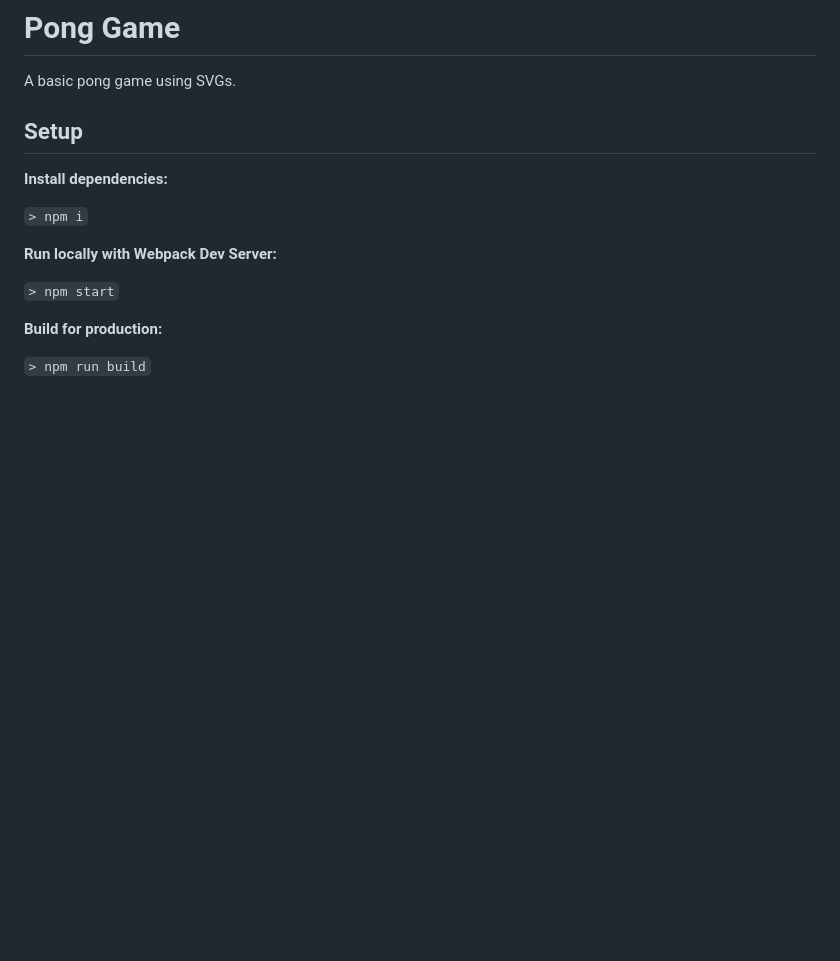
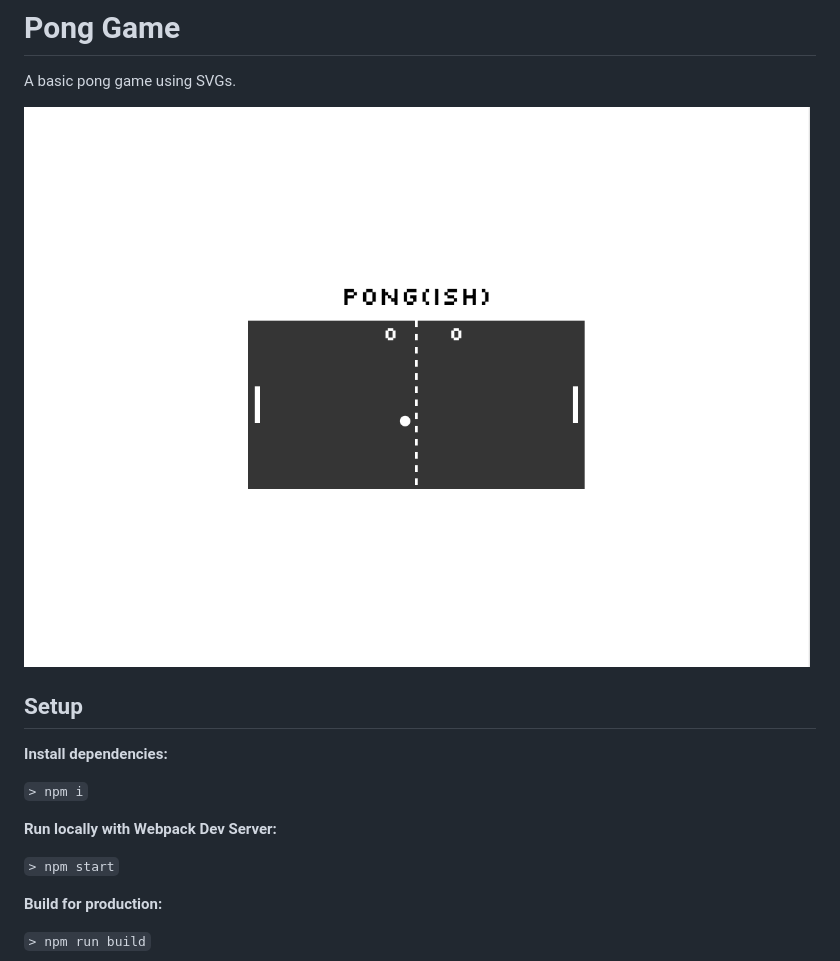
Before and after one commit to kyltec/Pong-Recreated, a Markdown page: README.md, the part around the change. Drawn GitHub-style; pictures changed too: screenshots/pong-screenshot.png (added); blank space fills up the shorter version.

Commit message:
update README with screenshot

```diff
--- a/README.md
+++ b/README.md
@@ -1,6 +1,8 @@
 # Pong Game
 
 A basic pong game using SVGs.
+
+<img src="./screenshots/pong-screenshot.png" alt="pong screenshot" width="800px" height="500px">
 
 ## Setup
 
```
